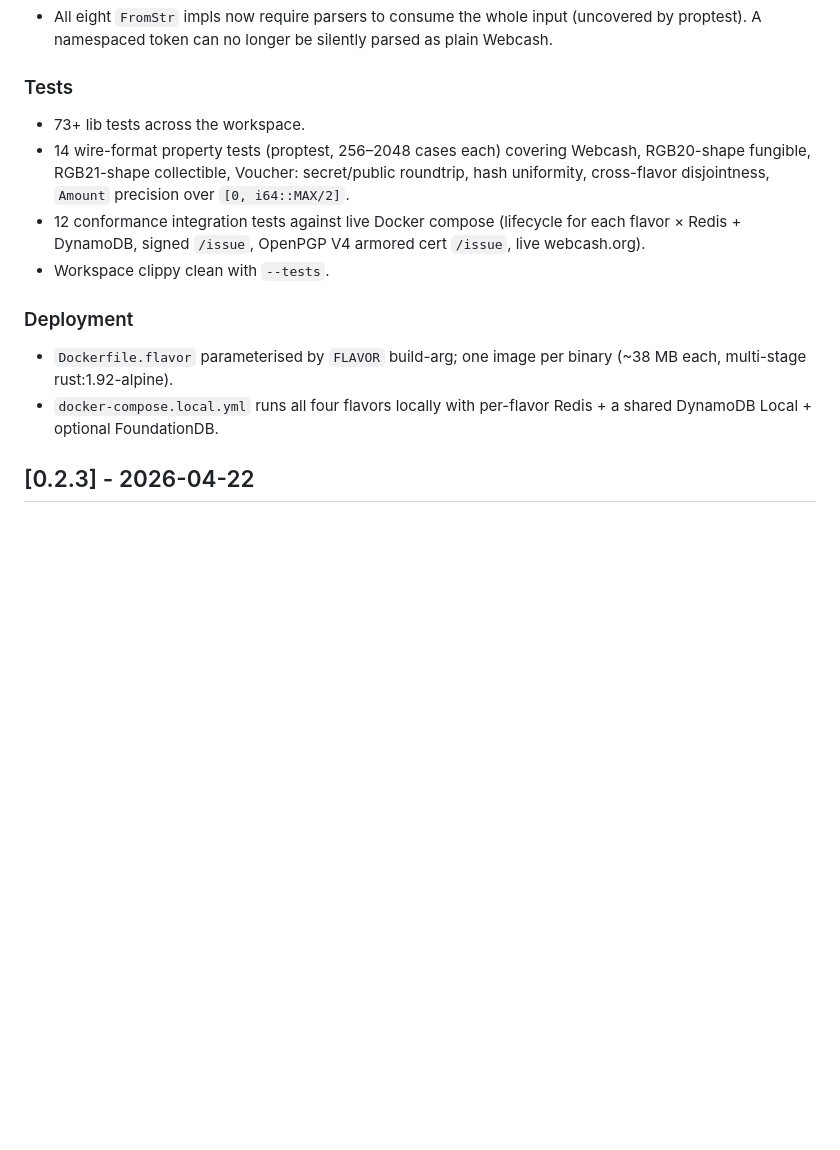
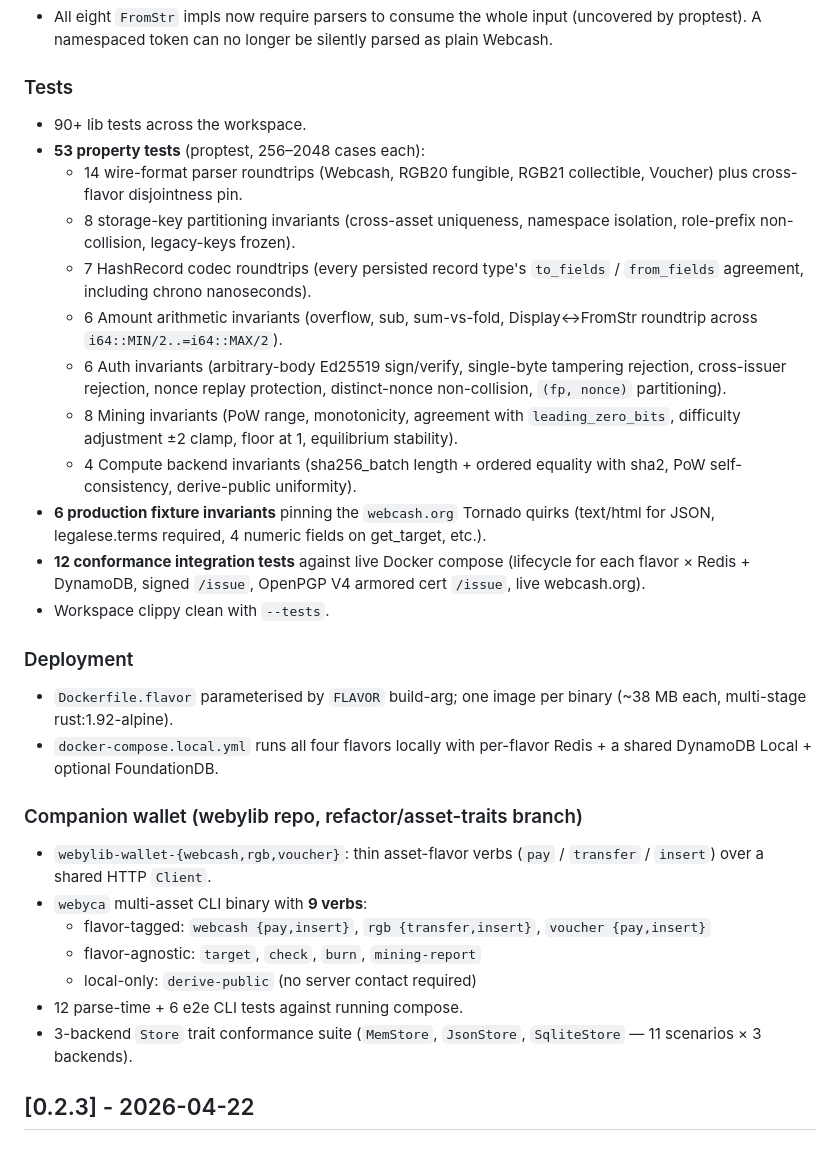
Before and after one commit to webycash/webycash-server, a Markdown page: CHANGELOG.md, the part around the change. Rendered like a GitHub page; blank space fills up the shorter version.

Commit message:
docs: refresh CHANGELOG Unreleased with all the work landed since first cut
The first Unreleased entry only listed the early M0/M1 milestones plus a
small set of property tests. Updates the Tests + Deployment sections
to reflect the current state of the branch:

- 53 property tests broken down by domain (wire-format, storage-key,
  HashRecord codec, Amount arithmetic, auth, mining, compute) with
  per-suite counts.
- 6 production fixture invariants pinning the webcash.org Tornado
  quirks.
- New "Companion wallet" subsection covering the asset-flavored
  wallet crates, the 9-verb webyca CLI, and the 3-backend Store
  conformance suite that lives in the webylib companion repo.

Co-Authored-By: Claude Opus 4.7 (1M context) <noreply@anthropic.com>

```diff
--- a/CHANGELOG.md
+++ b/CHANGELOG.md
@@ -50,12 +50,28 @@ flavor's wire-format and storage shape.
   silently parsed as plain Webcash.
 
 ### Tests
-- 73+ lib tests across the workspace.
-- 14 wire-format property tests (proptest, 256–2048 cases each)
-  covering Webcash, RGB20-shape fungible, RGB21-shape collectible,
-  Voucher: secret/public roundtrip, hash uniformity, cross-flavor
-  disjointness, `Amount` precision over `[0, i64::MAX/2]`.
-- 12 conformance integration tests against live Docker compose
+- 90+ lib tests across the workspace.
+- **53 property tests** (proptest, 256–2048 cases each):
+  - 14 wire-format parser roundtrips (Webcash, RGB20 fungible, RGB21
+    collectible, Voucher) plus cross-flavor disjointness pin.
+  - 8 storage-key partitioning invariants (cross-asset uniqueness,
+    namespace isolation, role-prefix non-collision, legacy-keys frozen).
+  - 7 HashRecord codec roundtrips (every persisted record type's
+    `to_fields` / `from_fields` agreement, including chrono nanoseconds).
+  - 6 Amount arithmetic invariants (overflow, sub, sum-vs-fold,
+    Display↔FromStr roundtrip across `i64::MIN/2..=i64::MAX/2`).
+  - 6 Auth invariants (arbitrary-body Ed25519 sign/verify, single-byte
+    tampering rejection, cross-issuer rejection, nonce replay protection,
+    distinct-nonce non-collision, `(fp, nonce)` partitioning).
+  - 8 Mining invariants (PoW range, monotonicity, agreement with
+    `leading_zero_bits`, difficulty adjustment ±2 clamp, floor at 1,
+    equilibrium stability).
+  - 4 Compute backend invariants (sha256_batch length + ordered equality
+    with sha2, PoW self-consistency, derive-public uniformity).
+- **6 production fixture invariants** pinning the `webcash.org`
+  Tornado quirks (text/html for JSON, legalese.terms required, 4
+  numeric fields on get_target, etc.).
+- **12 conformance integration tests** against live Docker compose
   (lifecycle for each flavor × Redis + DynamoDB, signed `/issue`,
   OpenPGP V4 armored cert `/issue`, live webcash.org).
 - Workspace clippy clean with `--tests`.
@@ -65,6 +81,18 @@ flavor's wire-format and storage shape.
   per binary (~38 MB each, multi-stage rust:1.92-alpine).
 - `docker-compose.local.yml` runs all four flavors locally with
   per-flavor Redis + a shared DynamoDB Local + optional FoundationDB.
+
+### Companion wallet (webylib repo, refactor/asset-traits branch)
+- `webylib-wallet-{webcash,rgb,voucher}`: thin asset-flavor verbs
+  (`pay` / `transfer` / `insert`) over a shared HTTP `Client`.
+- `webyca` multi-asset CLI binary with **9 verbs**:
+  - flavor-tagged: `webcash {pay,insert}`, `rgb {transfer,insert}`,
+    `voucher {pay,insert}`
+  - flavor-agnostic: `target`, `check`, `burn`, `mining-report`
+  - local-only: `derive-public` (no server contact required)
+- 12 parse-time + 6 e2e CLI tests against running compose.
+- 3-backend `Store` trait conformance suite (`MemStore`, `JsonStore`,
+  `SqliteStore` — 11 scenarios × 3 backends).
 
 ## [0.2.3] - 2026-04-22
 
```
